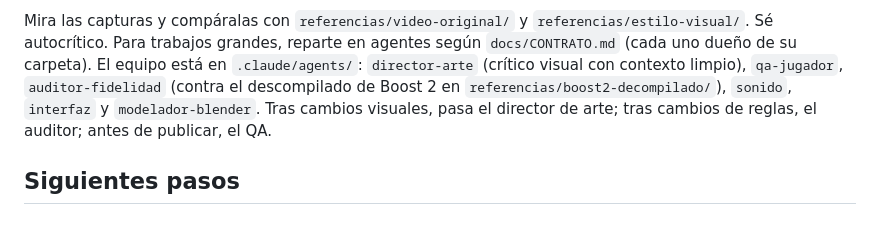
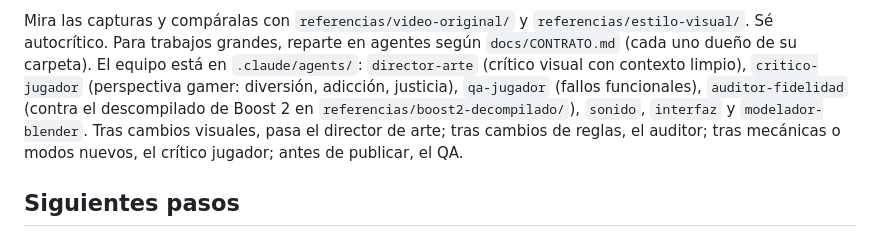
Before and after one commit to eyrawolf7/hipertunel, a Markdown page: CLAUDE.md, the part around the change. Drawn GitHub-style.

Commit message:
Equipo: agente crítico jugador (perspectiva gamer)
Co-Authored-By: Claude Opus 5.5 <noreply@anthropic.com>

```diff
--- a/CLAUDE.md
+++ b/CLAUDE.md
@@ -69,9 +69,11 @@ web, desde un Android, sale el botón "App para Android"). Emulador para probarl
 Mira las capturas y compáralas con `referencias/video-original/` y `referencias/estilo-visual/`.
 Sé autocrítico. Para trabajos grandes, reparte en agentes según `docs/CONTRATO.md` (cada uno
 dueño de su carpeta). El equipo está en `.claude/agents/`: `director-arte` (crítico visual con
-contexto limpio), `qa-jugador`, `auditor-fidelidad` (contra el descompilado de Boost 2 en
+contexto limpio), `critico-jugador` (perspectiva gamer: diversión, adicción, justicia),
+`qa-jugador` (fallos funcionales), `auditor-fidelidad` (contra el descompilado de Boost 2 en
 `referencias/boost2-decompilado/`), `sonido`, `interfaz` y `modelador-blender`. Tras cambios
-visuales, pasa el director de arte; tras cambios de reglas, el auditor; antes de publicar, el QA.
+visuales, pasa el director de arte; tras cambios de reglas, el auditor; tras mecánicas o modos
+nuevos, el crítico jugador; antes de publicar, el QA.
 
 ## Siguientes pasos
 
```
Also changed, not shown: .claude/agents/critico-jugador.md (added, +25 -0 lines).
